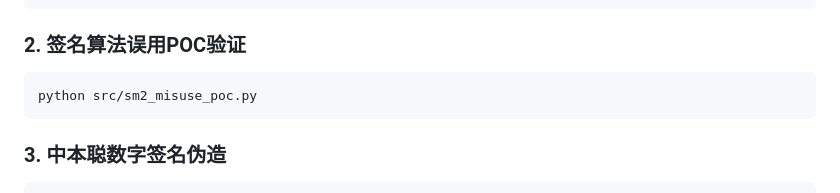
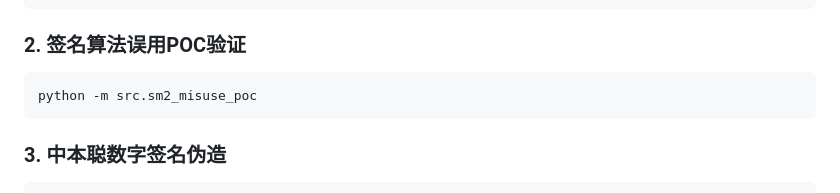
Before and after one commit to PatrickLeibni/crypto, a Markdown page: Project5/README.md, the part around the change. Drawn GitHub-style.

````diff
--- a/Project5/README.md
+++ b/Project5/README.md
@@ -65,7 +65,7 @@ python src/performance.py  # 性能测试
 
 ### 2. 签名算法误用POC验证
 ```bash
-python src/sm2_misuse_poc.py
+python -m src.sm2_misuse_poc
 ```
 
 ### 3. 中本聪数字签名伪造
````
